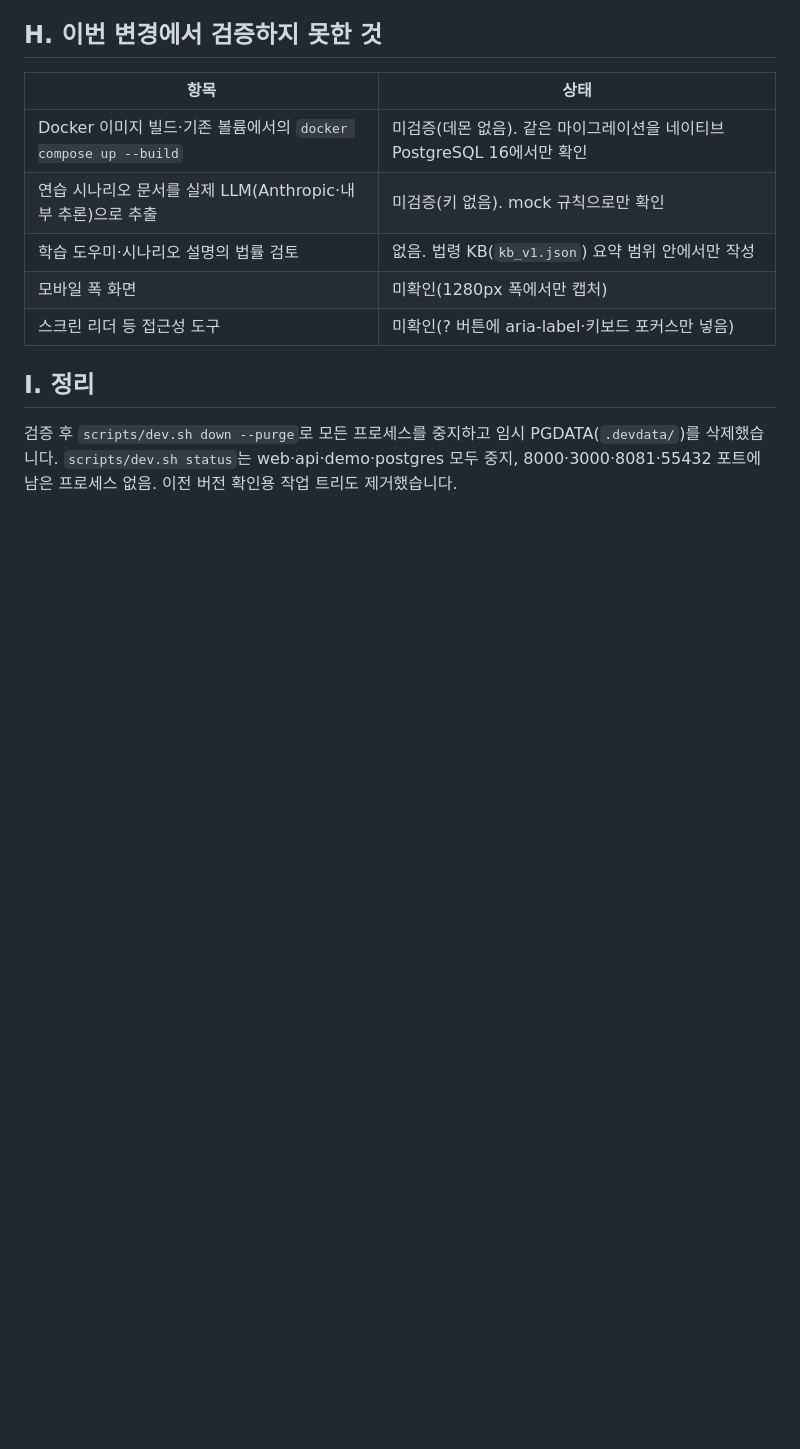
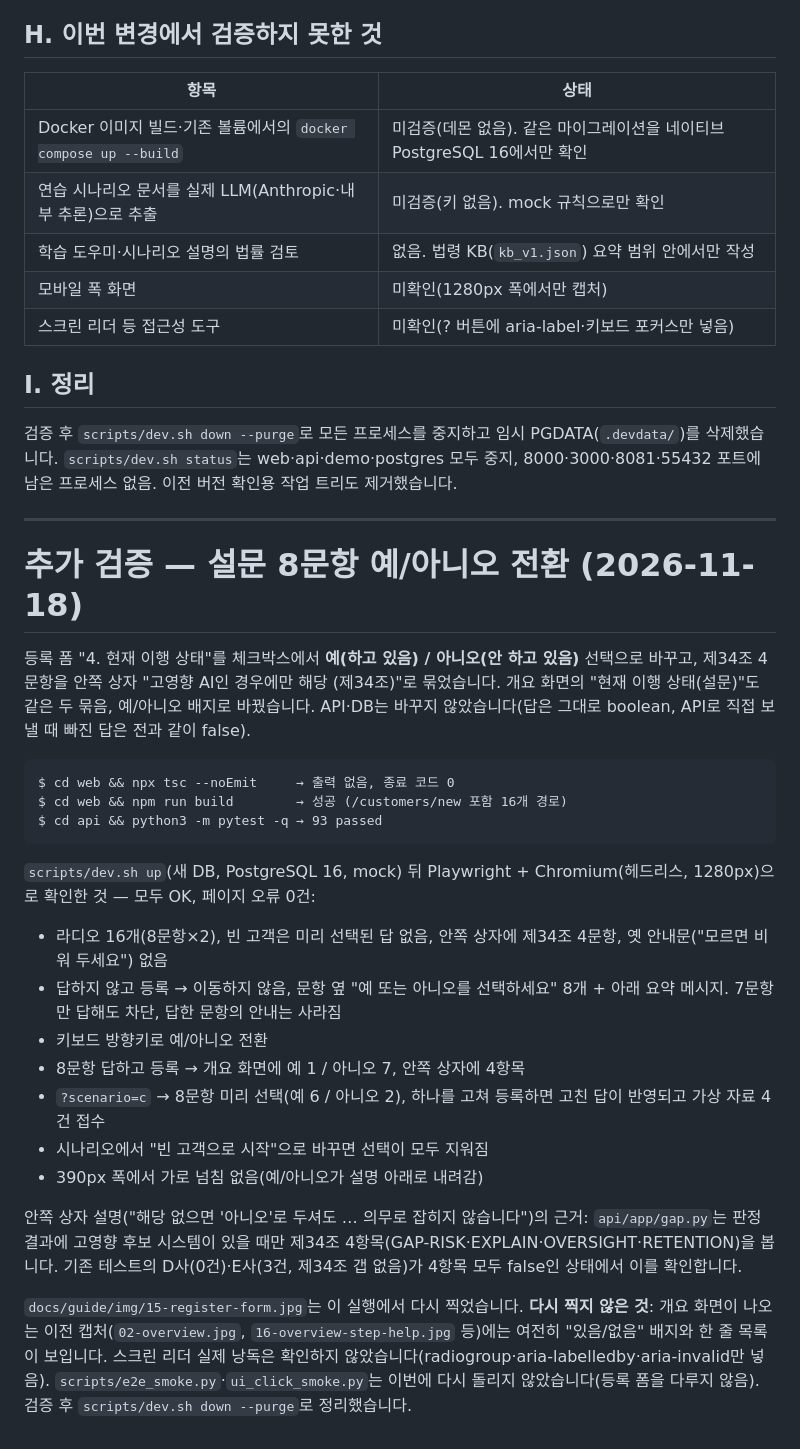
Before and after one commit to DCP-Dev-7/ai-act-compliance, a Markdown page: docs/VERIFICATION.md, the part around the change. GitHub-like rendering; blank space fills up the shorter version.

````diff
--- a/docs/VERIFICATION.md
+++ b/docs/VERIFICATION.md
@@ -400,3 +400,29 @@ $ docker compose build api     → Cannot connect to the Docker daemon at unix:/
 ## I. 정리
 
 검증 후 `scripts/dev.sh down --purge`로 모든 프로세스를 중지하고 임시 PGDATA(`.devdata/`)를 삭제했습니다. `scripts/dev.sh status`는 web·api·demo·postgres 모두 중지, 8000·3000·8081·55432 포트에 남은 프로세스 없음. 이전 버전 확인용 작업 트리도 제거했습니다.
+
+---
+
+# 추가 검증 — 설문 8문항 예/아니오 전환 (2026-11-18)
+
+등록 폼 "4. 현재 이행 상태"를 체크박스에서 **예(하고 있음) / 아니오(안 하고 있음)** 선택으로 바꾸고, 제34조 4문항을 안쪽 상자 "고영향 AI인 경우에만 해당 (제34조)"로 묶었습니다. 개요 화면의 "현재 이행 상태(설문)"도 같은 두 묶음, 예/아니오 배지로 바꿨습니다. API·DB는 바꾸지 않았습니다(답은 그대로 boolean, API로 직접 보낼 때 빠진 답은 전과 같이 false).
+
+```
+$ cd web && npx tsc --noEmit     → 출력 없음, 종료 코드 0
+$ cd web && npm run build        → 성공 (/customers/new 포함 16개 경로)
+$ cd api && python3 -m pytest -q → 93 passed
+```
+
+`scripts/dev.sh up`(새 DB, PostgreSQL 16, mock) 뒤 Playwright + Chromium(헤드리스, 1280px)으로 확인한 것 — 모두 OK, 페이지 오류 0건:
+
+- 라디오 16개(8문항×2), 빈 고객은 미리 선택된 답 없음, 안쪽 상자에 제34조 4문항, 옛 안내문("모르면 비워 두세요") 없음
+- 답하지 않고 등록 → 이동하지 않음, 문항 옆 "예 또는 아니오를 선택하세요" 8개 + 아래 요약 메시지. 7문항만 답해도 차단, 답한 문항의 안내는 사라짐
+- 키보드 방향키로 예/아니오 전환
+- 8문항 답하고 등록 → 개요 화면에 예 1 / 아니오 7, 안쪽 상자에 4항목
+- `?scenario=c` → 8문항 미리 선택(예 6 / 아니오 2), 하나를 고쳐 등록하면 고친 답이 반영되고 가상 자료 4건 접수
+- 시나리오에서 "빈 고객으로 시작"으로 바꾸면 선택이 모두 지워짐
+- 390px 폭에서 가로 넘침 없음(예/아니오가 설명 아래로 내려감)
+
+안쪽 상자 설명("해당 없으면 '아니오'로 두셔도 … 의무로 잡히지 않습니다")의 근거: `api/app/gap.py`는 판정 결과에 고영향 후보 시스템이 있을 때만 제34조 4항목(GAP-RISK·EXPLAIN·OVERSIGHT·RETENTION)을 봅니다. 기존 테스트의 D사(0건)·E사(3건, 제34조 갭 없음)가 4항목 모두 false인 상태에서 이를 확인합니다.
+
+`docs/guide/img/15-register-form.jpg`는 이 실행에서 다시 찍었습니다. **다시 찍지 않은 것**: 개요 화면이 나오는 이전 캡처(`02-overview.jpg`, `16-overview-step-help.jpg` 등)에는 여전히 "있음/없음" 배지와 한 줄 목록이 보입니다. 스크린 리더 실제 낭독은 확인하지 않았습니다(radiogroup·aria-labelledby·aria-invalid만 넣음). `scripts/e2e_smoke.py`·`ui_click_smoke.py`는 이번에 다시 돌리지 않았습니다(등록 폼을 다루지 않음). 검증 후 `scripts/dev.sh down --purge`로 정리했습니다.
````
Also changed, not shown: docs/USER_GUIDE.md (+4 -4 lines), docs/guide/img/15-register-form.jpg, 5 other files.
